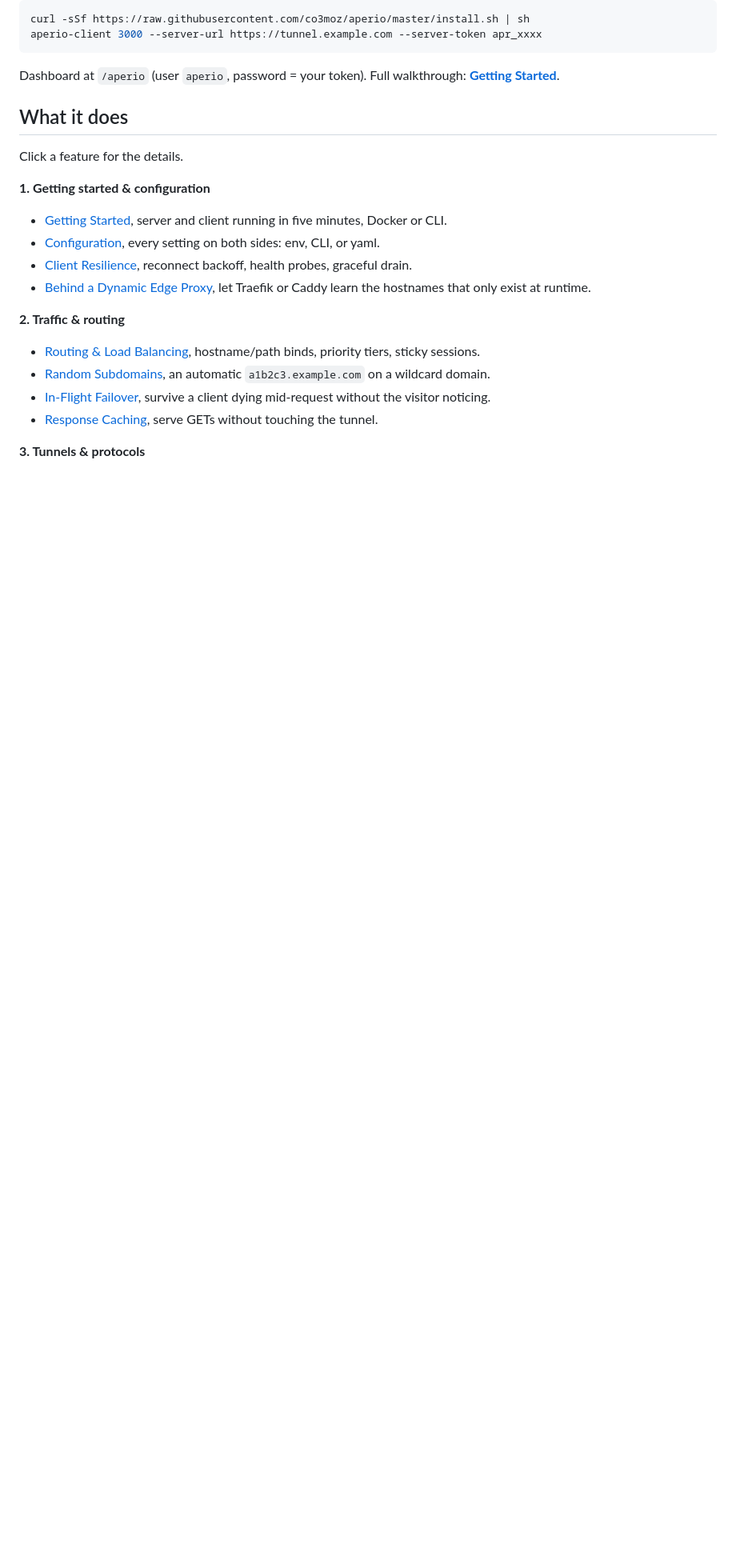
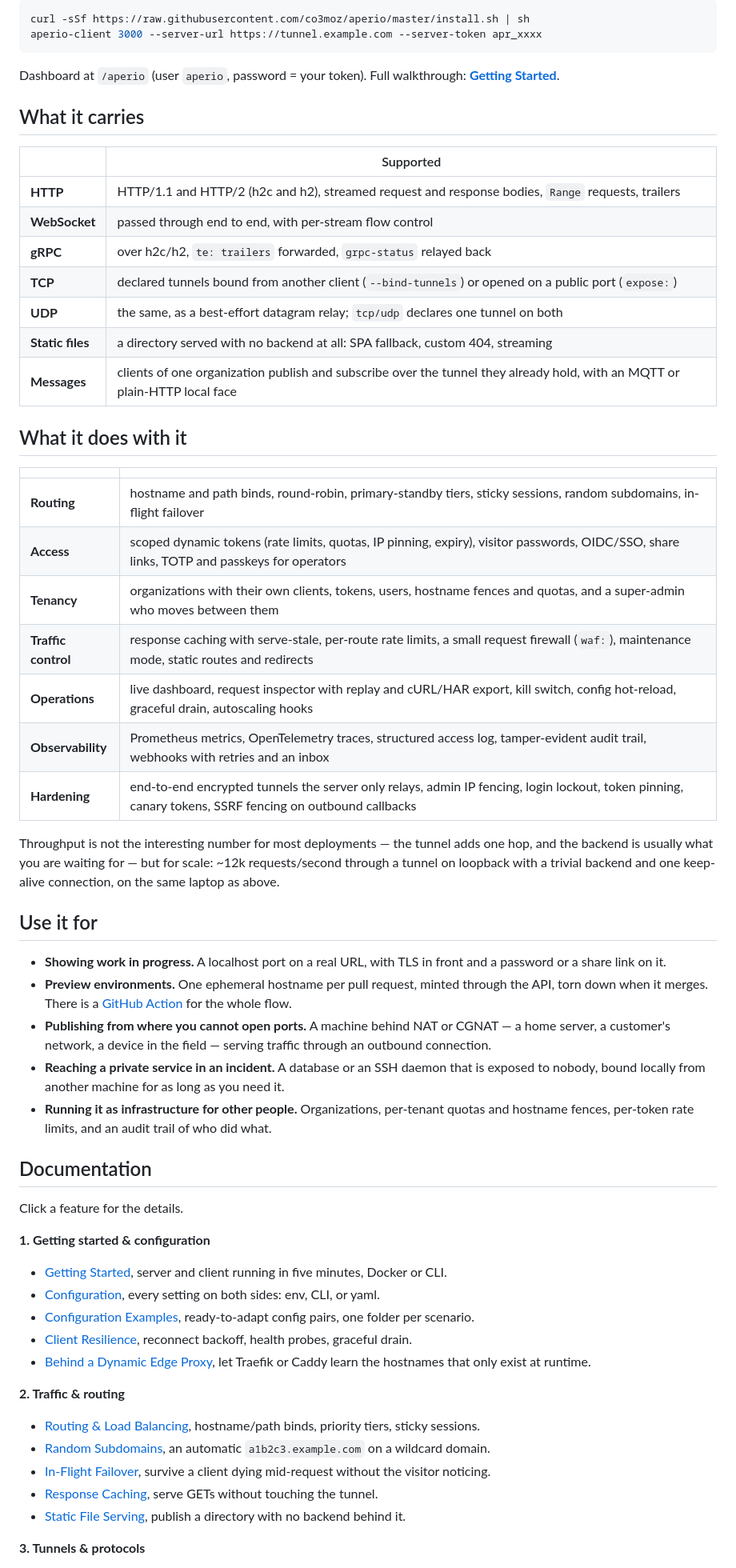
Before and after one commit to co3moz/aperio, a Markdown page: README.md, the part around one of its changes. Shown at 80% size. Drawn GitHub-style; blank space fills up the shorter version.

Commit message:
docs: say what Aperio is for, and re-capture at 0.7.0
The README opened with a diagram and a list of links. Someone landing on
it could not tell in five seconds what the thing carries, what it does
with it, or why they would run it instead of the hosted tunnel they
already know — and half the product was missing from the page, because
features kept landing in `docs/` without anyone going back to the front
door. Messaging, the request firewall, maintenance mode, static serving,
UDP, end-to-end encrypted tunnels: all documented, none mentioned.

So: a **Why Aperio** section that answers the comparison honestly (it is
yours, two binaries and a token, one connection outward, small enough to
leave running, a product rather than a pipe), two tables — what it
carries and what it does with it — a **Use it for** section for the five
shapes of deployment, and a pointer to the LaTeX book, which until now
was only discoverable from the docs index.

The footprint numbers are measured on this machine, not asserted: 19 MB
server binary with the dashboard inside it, 9 MB client, ~13 MB and
~7 MB resident at idle, flat across a couple of thousand requests. The
throughput figure comes with the conditions that make it meaningful
(loopback, trivial backend, one keep-alive connection) and a sentence
saying why it is the least interesting number on the page.

Screenshots re-captured with `npm run capture:docs` now that the tree is
0.7.0, so the version in the corner matches what the docs describe.

Two suggestions from the review were not taken. A feature-by-feature
comparison table against ngrok, frp and Cloudflare Tunnel would be a
page of claims about other people's products that we cannot verify and
that ages the moment they ship something; the honest version of that
argument is the prose in *Why Aperio*. And "add screenshots of topology
and the inspector" was already done — `docs/dashboard.md` has embedded
five figures since they were introduced.

```diff
--- a/README.md
+++ b/README.md
@@ -39,7 +47,41 @@ aperio-client 3000 --server-url https://tunnel.example.com --server-token apr_xx
 
 Dashboard at `/aperio` (user `aperio`, password = your token). Full walkthrough: **[Getting Started](docs/getting-started.md)**.
 
-## What it does
+## What it carries
+
+| | Supported |
+|---|---|
+| **HTTP** | HTTP/1.1 and HTTP/2 (h2c and h2), streamed request and response bodies, `Range` requests, trailers |
+| **WebSocket** | passed through end to end, with per-stream flow control |
+| **gRPC** | over h2c/h2, `te: trailers` forwarded, `grpc-status` relayed back |
+| **TCP** | declared tunnels bound from another client (`--bind-tunnels`) or opened on a public port (`expose:`) |
+| **UDP** | the same, as a best-effort datagram relay; `tcp/udp` declares one tunnel on both |
+| **Static files** | a directory served with no backend at all: SPA fallback, custom 404, streaming |
+| **Messages** | clients of one organization publish and subscribe over the tunnel they already hold, with an MQTT or plain-HTTP local face |
+
+## What it does with it
+
+| | |
+|---|---|
+| **Routing** | hostname and path binds, round-robin, primary-standby tiers, sticky sessions, random subdomains, in-flight failover |
+| **Access** | scoped dynamic tokens (rate limits, quotas, IP pinning, expiry), visitor passwords, OIDC/SSO, share links, TOTP and passkeys for operators |
+| **Tenancy** | organizations with their own clients, tokens, users, hostname fences and quotas, and a super-admin who moves between them |
+| **Traffic control** | response caching with serve-stale, per-route rate limits, a small request firewall (`waf:`), maintenance mode, static routes and redirects |
+| **Operations** | live dashboard, request inspector with replay and cURL/HAR export, kill switch, config hot-reload, graceful drain, autoscaling hooks |
+| **Observability** | Prometheus metrics, OpenTelemetry traces, structured access log, tamper-evident audit trail, webhooks with retries and an inbox |
+| **Hardening** | end-to-end encrypted tunnels the server only relays, admin IP fencing, login lockout, token pinning, canary tokens, SSRF fencing on outbound callbacks |
+
+Throughput is not the interesting number for most deployments — the tunnel adds one hop, and the backend is usually what you are waiting for — but for scale: ~12k requests/second through a tunnel on loopback with a trivial backend and one keep-alive connection, on the same laptop as above.
+
+## Use it for
+
+- **Showing work in progress.** A localhost port on a real URL, with TLS in front and a password or a share link on it.
+- **Preview environments.** One ephemeral hostname per pull request, minted through the API, torn down when it merges. There is a [GitHub Action](docs/ephemeral-tunnels.md) for the whole flow.
+- **Publishing from where you cannot open ports.** A machine behind NAT or CGNAT — a home server, a customer's network, a device in the field — serving traffic through an outbound connection.
+- **Reaching a private service in an incident.** A database or an SSH daemon that is exposed to nobody, bound locally from another machine for as long as you need it.
+- **Running it as infrastructure for other people.** Organizations, per-tenant quotas and hostname fences, per-token rate limits, and an audit trail of who did what.
+
+## Documentation
 
 Click a feature for the details.
 
@@ -47,6 +89,7 @@ Click a feature for the details.
 
 - [Getting Started](docs/getting-started.md), server and client running in five minutes, Docker or CLI.
 - [Configuration](docs/configuration.md), every setting on both sides: env, CLI, or yaml.
+- [Configuration Examples](docs/examples/README.md), ready-to-adapt config pairs, one folder per scenario.
 - [Client Resilience](docs/client-resilience.md), reconnect backoff, health probes, graceful drain.
 - [Behind a Dynamic Edge Proxy](docs/edge-proxy.md), let Traefik or Caddy learn the hostnames that only exist at runtime.
 
@@ -56,6 +99,7 @@ Click a feature for the details.
 - [Random Subdomains](docs/routing-and-load-balancing.md#random-subdomains), an automatic `a1b2c3.example.com` on a wildcard domain.
 - [In-Flight Failover](docs/failover.md), survive a client dying mid-request without the visitor noticing.
 - [Response Caching](docs/caching.md), serve GETs without touching the tunnel.
+- [Static File Serving](docs/static-serving.md), publish a directory with no backend behind it.
 
 **3. Tunnels & protocols**
 
```
Also changed, not shown: other parts of README.md (+14 -4 lines), CHANGELOG.md (+3 -0 lines), docs/images/dashboard-clients.png, docs/images/dashboard-inspector.png, docs/images/dashboard-overview.png, docs/images/dashboard-topology.png, docs/images/dashboard-traffic.png.
